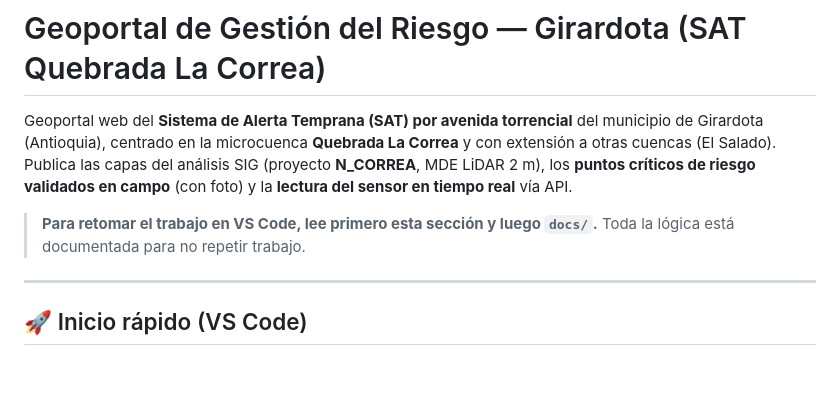
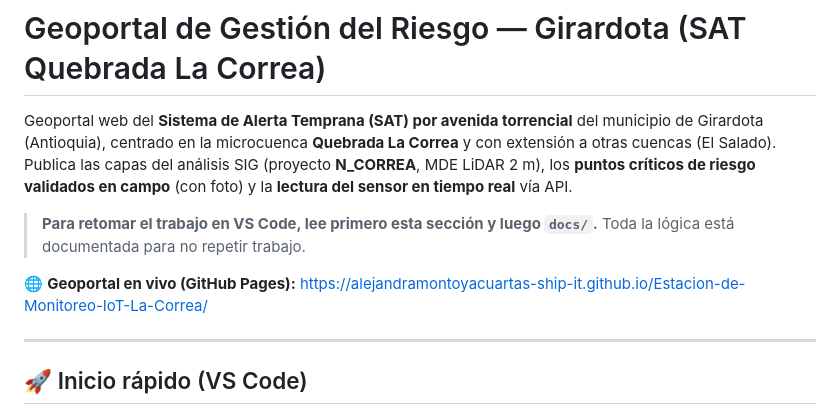
Before and after one commit to alejandramontoyacuartas-ship-it/Estacion-de-Monitoreo-IoT-La-Correa, a Markdown page: README.md, the part around the change. GitHub-like rendering; blank space fills up the shorter version.

Commit message:
README: agrega enlace al geoportal en GitHub Pages

```diff
--- a/README.md
+++ b/README.md
@@ -8,6 +8,8 @@ tiempo real** vía API.
 
 > **Para retomar el trabajo en VS Code, lee primero esta sección y luego `docs/`.**
 > Toda la lógica está documentada para no repetir trabajo.
+
+🌐 **Geoportal en vivo (GitHub Pages):** https://alejandramontoyacuartas-ship-it.github.io/Estacion-de-Monitoreo-IoT-La-Correa/
 
 ---
 
```
